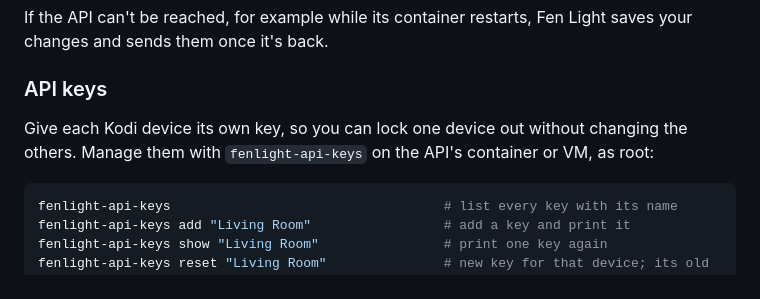
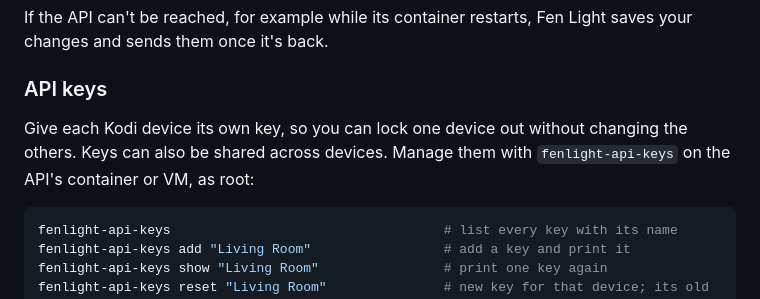
Before and after one commit to AlbibiG/Fenlight, a Markdown page: README.md, the part around the change. Rendered like a GitHub page.

Commit message:
Update API keys section for clarity
Clarify that API keys can be shared across devices.

````diff
--- a/README.md
+++ b/README.md
@@ -65,7 +65,7 @@ If the API can't be reached, for example while its container restarts, Fen Light
 
 ### API keys
 
-Give each Kodi device its own key, so you can lock one device out without changing the others. Manage them with `fenlight-api-keys` on the API's container or VM, as root:
+Give each Kodi device its own key, so you can lock one device out without changing the others. Keys can also be shared across devices. Manage them with `fenlight-api-keys` on the API's container or VM, as root:
 
 ```bash
 fenlight-api-keys                                   # list every key with its name
````
